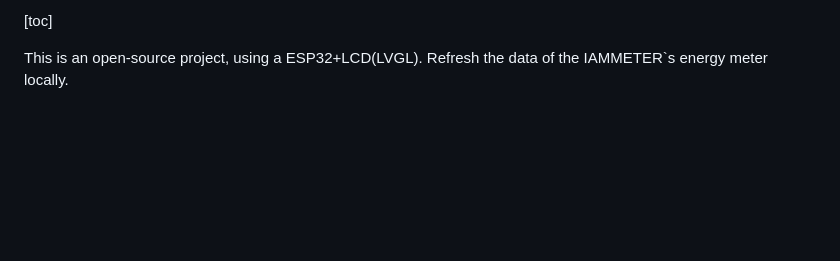
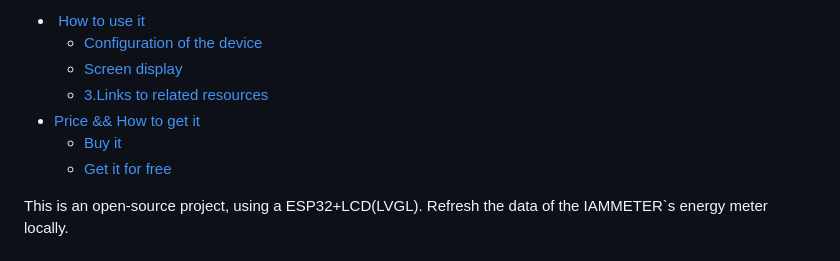
Before and after one commit to lewei50/iammeter, a Markdown page: ESP32_LCD/readme.md, the part around the change. Drawn GitHub-style; blank space fills up the shorter version.

Commit message:
esp32+LVGL

```diff
--- a/ESP32_LCD/readme.md
+++ b/ESP32_LCD/readme.md
@@ -1,4 +1,11 @@
-[toc]
+- [ How to use it](#how-to-use-it)
+  - [Configuration of the device](#configuration-of-the-device)
+  - [Screen display](#screen-display)
+  - [3.Links to related resources](#3links-to-related-resources)
+- [Price  \&\& How to get it](#price---how-to-get-it)
+  - [Buy it](#buy-it)
+  - [Get it for free](#get-it-for-free)
+
 
 This is an open-source project, using a ESP32+LCD(LVGL).
 Refresh the data of the IAMMETER`s energy meter locally.
```
